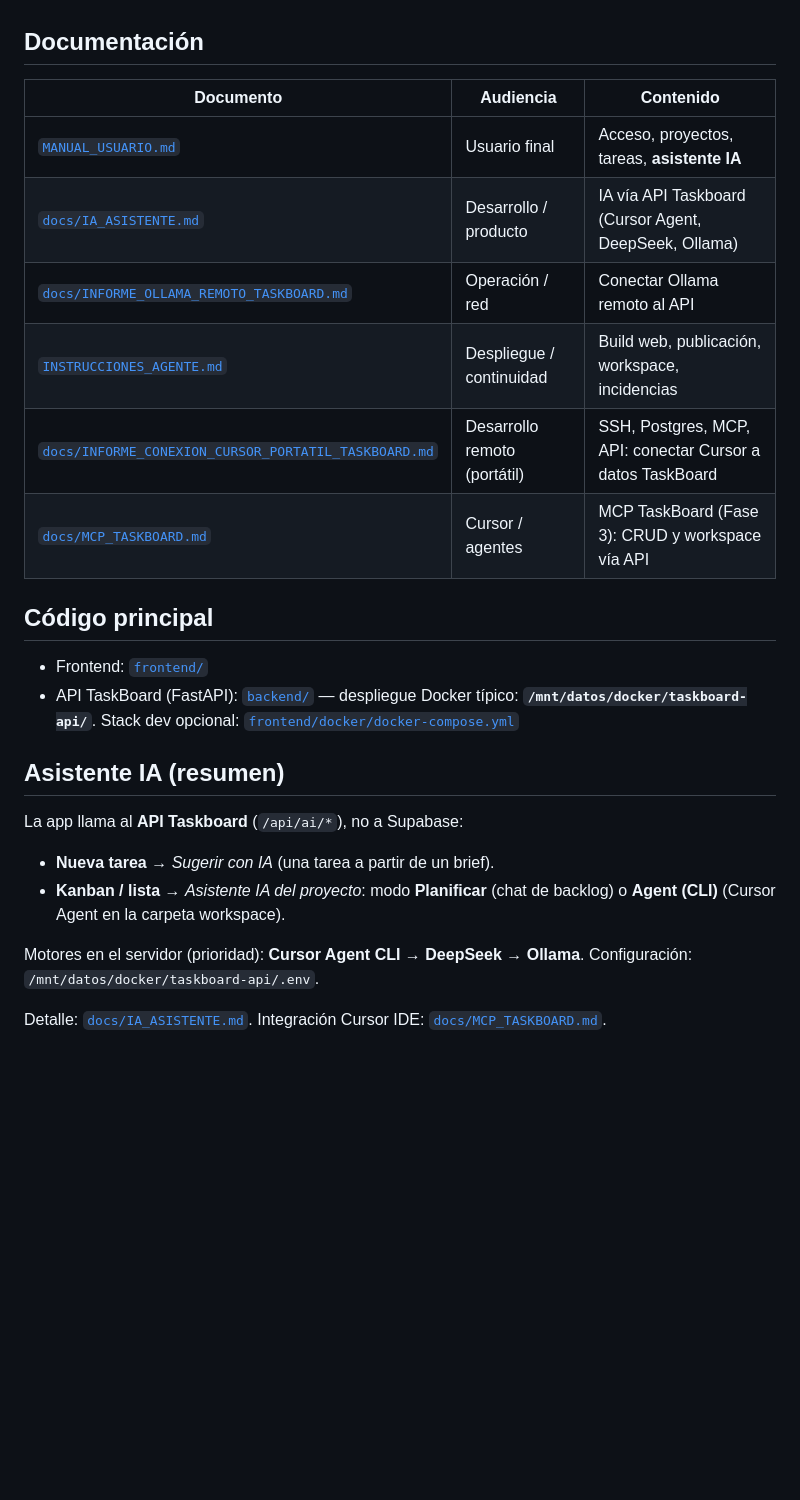
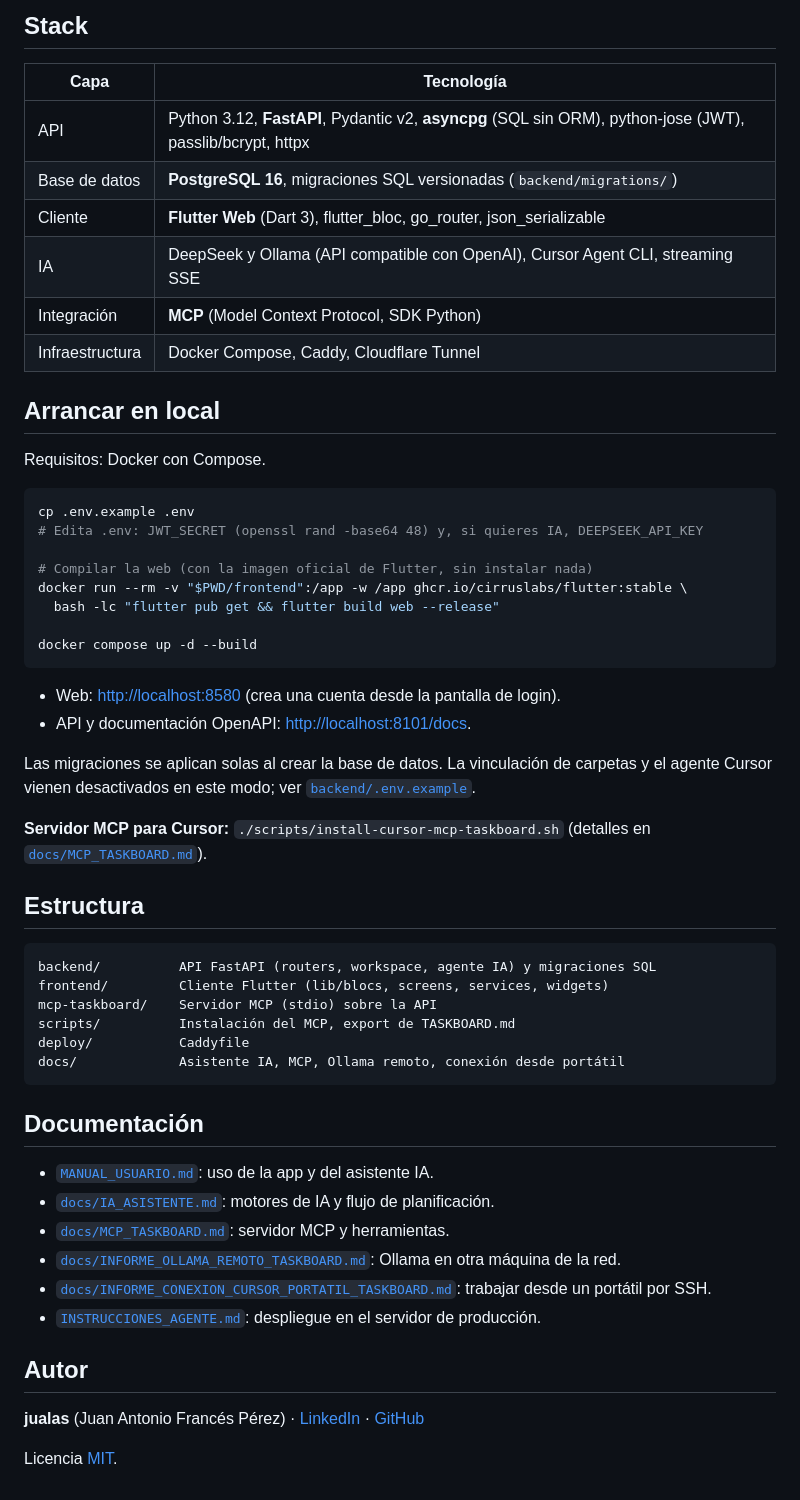
Before and after one commit to jualas/taskboard, a Markdown page: README.md, the part around one of its changes. Rendered like a GitHub page; blank space fills up the shorter version.

````diff
--- a/README.md
+++ b/README.md
@@ -4,27 +75,58 @@ Aplicación de **gestión de proyectos y tareas** (Kanban / lista) con cliente *
+## Stack
+
+| Capa | Tecnología |
+|---|---|
+| API | Python 3.12, **FastAPI**, Pydantic v2, **asyncpg** (SQL sin ORM), python-jose (JWT), passlib/bcrypt, httpx |
+| Base de datos | **PostgreSQL 16**, migraciones SQL versionadas (`backend/migrations/`) |
+| Cliente | **Flutter Web** (Dart 3), flutter_bloc, go_router, json_serializable |
+| IA | DeepSeek y Ollama (API compatible con OpenAI), Cursor Agent CLI, streaming SSE |
+| Integración | **MCP** (Model Context Protocol, SDK Python) |
+| Infraestructura | Docker Compose, Caddy, Cloudflare Tunnel |
+
+## Arrancar en local
+
+Requisitos: Docker con Compose.
+
+```bash
+cp .env.example .env
+# Edita .env: JWT_SECRET (openssl rand -base64 48) y, si quieres IA, DEEPSEEK_API_KEY
+
+# Compilar la web (con la imagen oficial de Flutter, sin instalar nada)
+docker run --rm -v "$PWD/frontend":/app -w /app ghcr.io/cirruslabs/flutter:stable \
+  bash -lc "flutter pub get && flutter build web --release"
+
+docker compose up -d --build
+```
+
+- Web: <http://localhost:8580> (crea una cuenta desde la pantalla de login).
+- API y documentación OpenAPI: <http://localhost:8101/docs>.
+
+Las migraciones se aplican solas al crear la base de datos. La vinculación de carpetas y el agente Cursor vienen desactivados en este modo; ver [`backend/.env.example`](backend/.env.example).
+
+**Servidor MCP para Cursor:** `./scripts/install-cursor-mcp-taskboard.sh` (detalles en [`docs/MCP_TASKBOARD.md`](docs/MCP_TASKBOARD.md)).
+
+## Estructura
+
+```
+backend/          API FastAPI (routers, workspace, agente IA) y migraciones SQL
+frontend/         Cliente Flutter (lib/blocs, screens, services, widgets)
+mcp-taskboard/    Servidor MCP (stdio) sobre la API
+scripts/          Instalación del MCP, export de TASKBOARD.md
+deploy/           Caddyfile
+docs/             Asistente IA, MCP, Ollama remoto, conexión desde portátil
+```
 
 ## Documentación
 
-| Documento | Audiencia | Contenido |
-|-----------|-----------|------------|
-| [`MANUAL_USUARIO.md`](MANUAL_USUARIO.md) | Usuario final | Acceso, proyectos, tareas, **asistente IA** |
-| [`docs/IA_ASISTENTE.md`](docs/IA_ASISTENTE.md) | Desarrollo / producto | IA vía API Taskboard (Cursor Agent, DeepSeek, Ollama) |
-| [`docs/INFORME_OLLAMA_REMOTO_TASKBOARD.md`](docs/INFORME_OLLAMA_REMOTO_TASKBOARD.md) | Operación / red | Conectar Ollama remoto al API |
-| [`INSTRUCCIONES_AGENTE.md`](INSTRUCCIONES_AGENTE.md) | Despliegue / continuidad | Build web, publicación, workspace, incidencias |
-| [`docs/INFORME_CONEXION_CURSOR_PORTATIL_TASKBOARD.md`](docs/INFORME_CONEXION_CURSOR_PORTATIL_TASKBOARD.md) | Desarrollo remoto (portátil) | SSH, Postgres, MCP, API: conectar Cursor a datos TaskBoard |
-| [`docs/MCP_TASKBOARD.md`](docs/MCP_TASKBOARD.md) | Cursor / agentes | MCP TaskBoard (Fase 3): CRUD y workspace vía API |
+- [`MANUAL_USUARIO.md`](MANUAL_USUARIO.md): uso de la app y del asistente IA.
+- [`docs/IA_ASISTENTE.md`](docs/IA_ASISTENTE.md): motores de IA y flujo de planificación.
+- [`docs/MCP_TASKBOARD.md`](docs/MCP_TASKBOARD.md): servidor MCP y herramientas.
+- [`docs/INFORME_OLLAMA_REMOTO_TASKBOARD.md`](docs/INFORME_OLLAMA_REMOTO_TASKBOARD.md): Ollama en otra máquina de la red.
+- [`docs/INFORME_CONEXION_CURSOR_PORTATIL_TASKBOARD.md`](docs/INFORME_CONEXION_CURSOR_PORTATIL_TASKBOARD.md): trabajar desde un portátil por SSH.
+- [`INSTRUCCIONES_AGENTE.md`](INSTRUCCIONES_AGENTE.md): despliegue en el servidor de producción.
 
-## Código principal
+## Autor
 
-- Frontend: [`frontend/`](frontend/)
-- API TaskBoard (FastAPI): [`backend/`](backend/) — despliegue Docker típico: **`/mnt/datos/docker/taskboard-api/`**. Stack dev opcional: [`frontend/docker/docker-compose.yml`](frontend/docker/docker-compose.yml)
+**jualas** (Juan Antonio Francés Pérez) · [LinkedIn](https://www.linkedin.com/in/jualas/) · [GitHub](https://github.com/jualas)
 
-## Asistente IA (resumen)
-
-La app llama al **API Taskboard** (`/api/ai/*`), no a Supabase:
-
-- **Nueva tarea** → *Sugerir con IA* (una tarea a partir de un brief).
-- **Kanban / lista** → *Asistente IA del proyecto*: modo **Planificar** (chat de backlog) o **Agent (CLI)** (Cursor Agent en la carpeta workspace).
-
-Motores en el servidor (prioridad): **Cursor Agent CLI** → **DeepSeek** → **Ollama**. Configuración: `/mnt/datos/docker/taskboard-api/.env`.
-
-Detalle: [`docs/IA_ASISTENTE.md`](docs/IA_ASISTENTE.md). Integración Cursor IDE: [`docs/MCP_TASKBOARD.md`](docs/MCP_TASKBOARD.md).
+Licencia [MIT](LICENSE).
````
Also changed, not shown: other parts of README.md (+73 -2 lines), docs/screenshots/proyectos.png (added), docs/screenshots/sugerencias-workspace.png (added), 1 other file.
